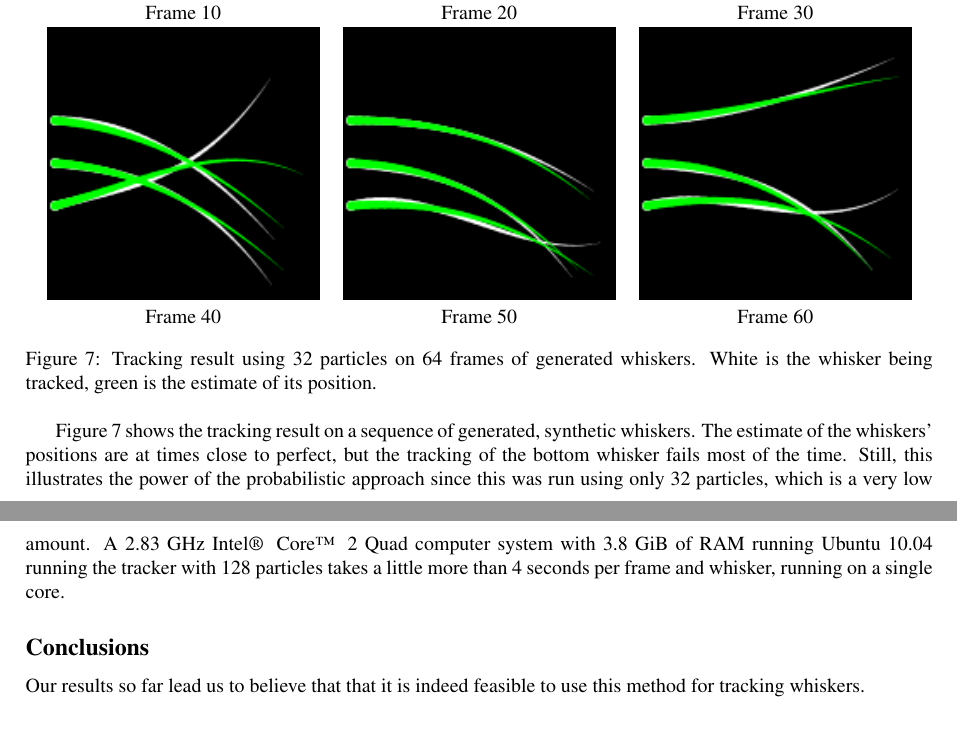
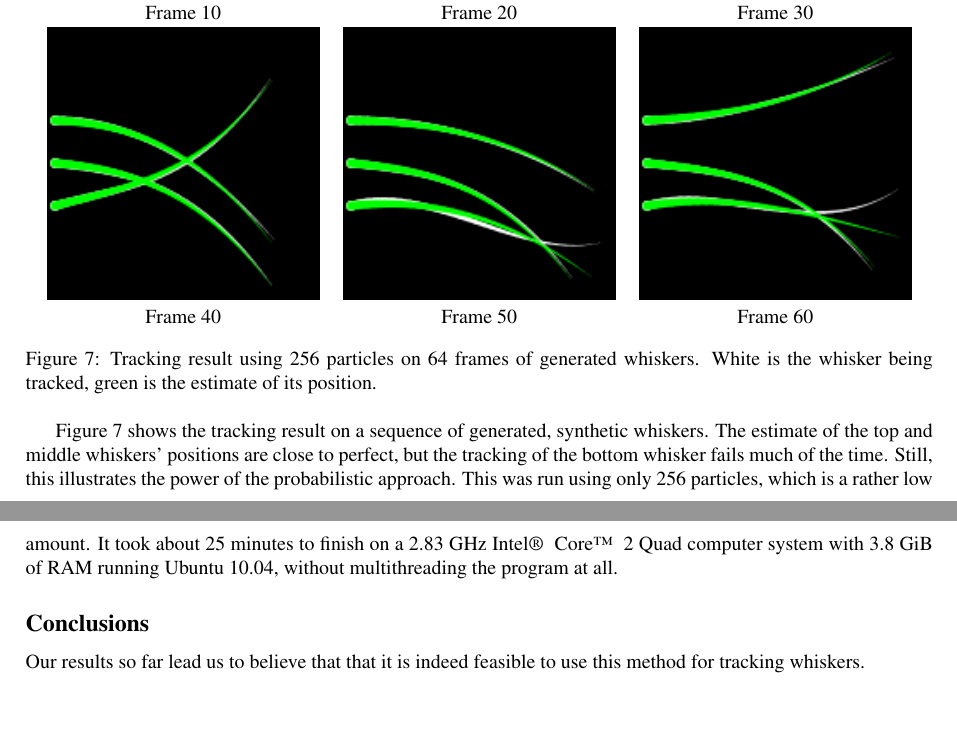
Before and after one commit to Jim-Holmstroem/WhiskerTracking, a LaTeX document (report/poster/a0poster.tex, which reads report/poster/results.tex): two parts of pages 6 and 7 of 7, joined at a grey line, cut so that both start at the same text, the shorter picture padded with empty space. Compiled offline with pdfLaTeX.

Commit message:
Final changes to poster

```diff
--- a/report/poster/results.tex
+++ b/report/poster/results.tex
@@ -4,23 +4,23 @@ So far, we have run some tests on randomly generated video sequences of whisker-
 \begin{figure}[h]
   \centering
   \begin{tabular}{ccc}
-    \includegraphics[width=0.3\textwidth]{tracking/frame10.png}
-    & \includegraphics[width=0.3\textwidth]{tracking/frame20.png}
-    & \includegraphics[width=0.3\textwidth]{tracking/frame30.png}
+    \includegraphics[width=0.3\textwidth]{tracking-256/frame10.png}
+    & \includegraphics[width=0.3\textwidth]{tracking-256/frame20.png}
+    & \includegraphics[width=0.3\textwidth]{tracking-256/frame30.png}
     \\
     Frame 10 & Frame 20 & Frame 30\\
-    \includegraphics[width=0.3\textwidth]{tracking/frame40.png}
-    & \includegraphics[width=0.3\textwidth]{tracking/frame50.png}
-    & \includegraphics[width=0.3\textwidth]{tracking/frame60.png}
+    \includegraphics[width=0.3\textwidth]{tracking-256/frame40.png}
+    & \includegraphics[width=0.3\textwidth]{tracking-256/frame50.png}
+    & \includegraphics[width=0.3\textwidth]{tracking-256/frame60.png}
     \\
     Frame 40 & Frame 50 & Frame 60
   \end{tabular}
 
-  \caption{Tracking result using 32 particles on 64 frames of generated whiskers. White is the whisker being tracked, green is the estimate of its position.}
+  \caption{Tracking result using 256 particles on 64 frames of generated whiskers. White is the whisker being tracked, green is the estimate of its position.}
   \label{fig:tracking}
 \end{figure}
 
-Figure \ref{fig:tracking} shows the tracking result on a sequence of generated, synthetic whiskers. The estimate of the whiskers' positions are at times close to perfect, but the tracking of the bottom whisker fails most of the time. Still, this illustrates the power of the probabilistic approach since this was run using only 32 particles, which is a very low amount. A 2.83 GHz Intel\textregistered \; Core\texttrademark \; 2 Quad computer system with 3.8 GiB of RAM running Ubuntu 10.04 running the tracker with 128 particles takes a little more than 4 seconds per frame and whisker, running on a single core.
+Figure \ref{fig:tracking} shows the tracking result on a sequence of generated, synthetic whiskers. The estimate of the top and middle whiskers' positions are close to perfect, but the tracking of the bottom whisker fails much of the time. Still, this illustrates the power of the probabilistic approach. This was run using only 256 particles, which is a rather low amount. It took about 25 minutes to finish on a 2.83 GHz Intel\textregistered \; Core\texttrademark \; 2 Quad computer system with 3.8 GiB of RAM running Ubuntu 10.04, without multithreading the program at all.
 
 \subsection*{Conclusions}
 Our results so far lead us to believe that that it is indeed feasible to use this method for tracking whiskers.
```
Also changed, not shown: report/poster/a0poster.pdf, report/poster/figures/tracking-256/frame10.png (added), report/poster/figures/tracking-256/frame20.png (added), report/poster/figures/tracking-256/frame30.png (added), report/poster/figures/tracking-256/frame40.png (added), report/poster/figures/tracking-256/frame50.png (added), report/poster/figures/tracking-256/frame60.png (added).
